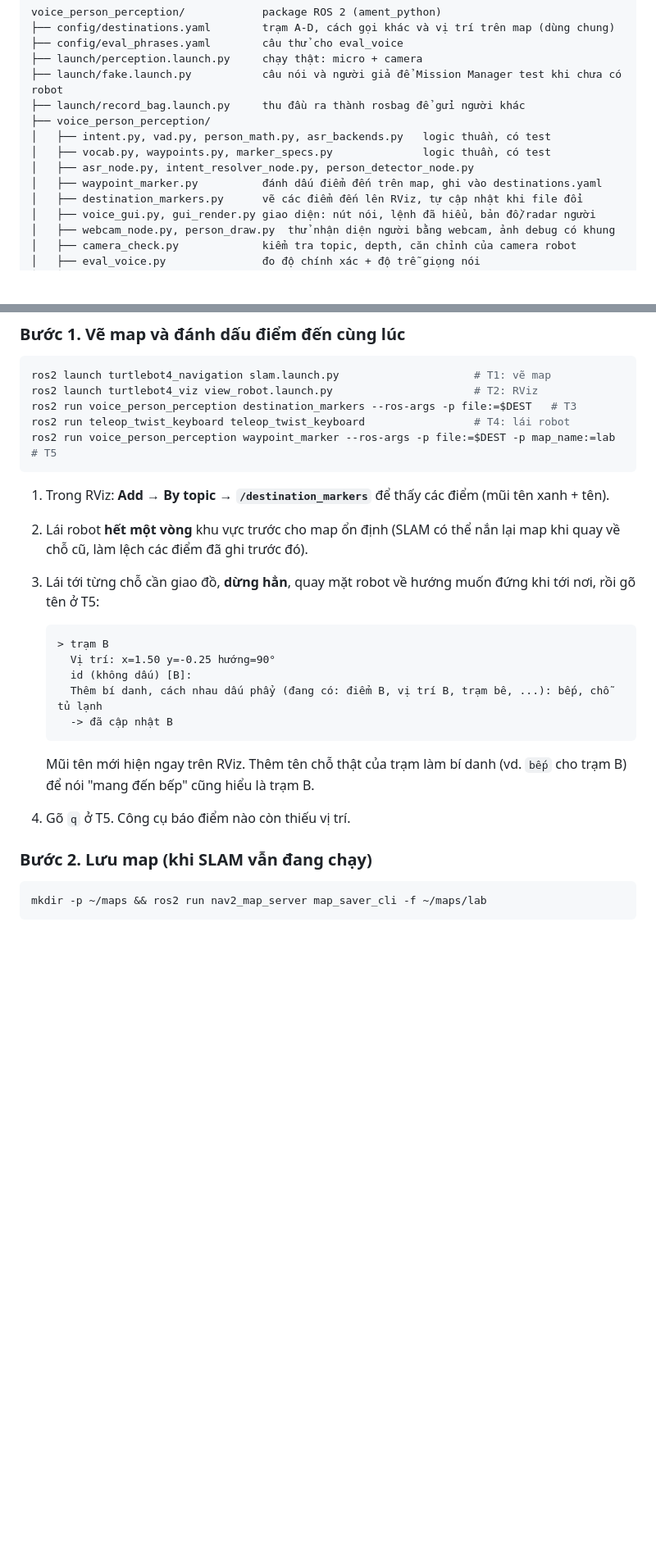
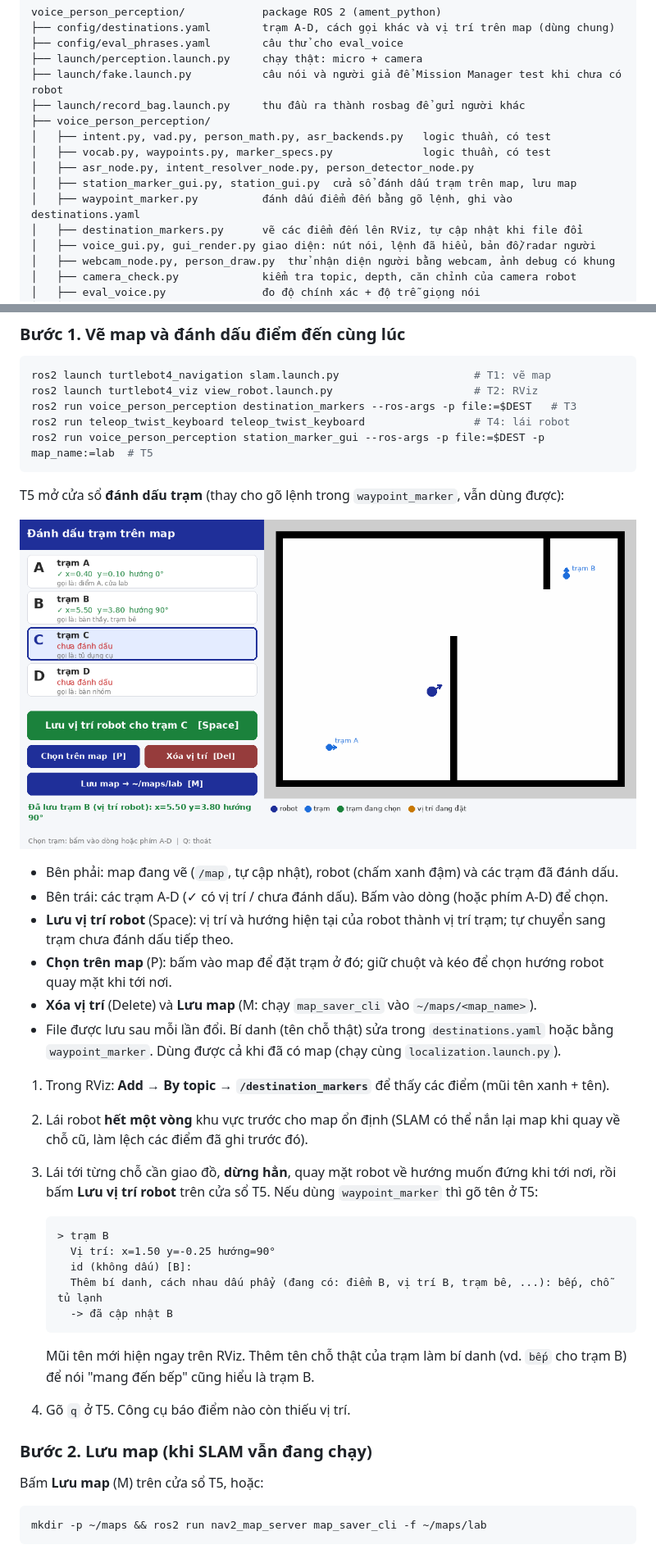
Before and after one commit to Hiep-h/Tb4_VoiceNav, a Markdown page: README.md, 2 parts joined by grey strips. Shown at 82% size. GitHub-like rendering; pictures changed too: docs/station_marker_gui.png (added); blank space fills up the shorter version.

````diff
--- a/README.md
+++ b/README.md
@@ -35,7 +35,8 @@ voice_person_perception/            package ROS 2 (ament_python)
 │   ├── intent.py, vad.py, person_math.py, asr_backends.py   logic thuần, có test
 │   ├── vocab.py, waypoints.py, marker_specs.py              logic thuần, có test
 │   ├── asr_node.py, intent_resolver_node.py, person_detector_node.py
-│   ├── waypoint_marker.py          đánh dấu điểm đến trên map, ghi vào destinations.yaml
+│   ├── station_marker_gui.py, station_gui.py  cửa sổ đánh dấu trạm trên map, lưu map
+│   ├── waypoint_marker.py          đánh dấu điểm đến bằng gõ lệnh, ghi vào destinations.yaml
 │   ├── destination_markers.py      vẽ các điểm đến lên RViz, tự cập nhật khi file đổi
 │   ├── voice_gui.py, gui_render.py giao diện: nút nói, lệnh đã hiểu, bản đồ/radar người
 │   ├── webcam_node.py, person_draw.py  thử nhận diện người bằng webcam, ảnh debug có khung
@@ -240,14 +241,28 @@ ros2 launch turtlebot4_navigation slam.launch.py                     # T1: vẽ
 ros2 launch turtlebot4_viz view_robot.launch.py                      # T2: RViz
 ros2 run voice_person_perception destination_markers --ros-args -p file:=$DEST   # T3
 ros2 run teleop_twist_keyboard teleop_twist_keyboard                 # T4: lái robot
-ros2 run voice_person_perception waypoint_marker --ros-args -p file:=$DEST -p map_name:=lab  # T5
+ros2 run voice_person_perception station_marker_gui --ros-args -p file:=$DEST -p map_name:=lab  # T5
 ```
+
+T5 mở cửa sổ **đánh dấu trạm** (thay cho gõ lệnh trong `waypoint_marker`, vẫn dùng được):
+
+![station_marker_gui](docs/station_marker_gui.png)
+
+- Bên phải: map đang vẽ (`/map`, tự cập nhật), robot (chấm xanh đậm) và các trạm đã đánh dấu.
+- Bên trái: các trạm A-D (✓ có vị trí / chưa đánh dấu). Bấm vào dòng (hoặc phím A-D) để chọn.
+- **Lưu vị trí robot** (Space): vị trí và hướng hiện tại của robot thành vị trí trạm; tự chuyển
+  sang trạm chưa đánh dấu tiếp theo.
+- **Chọn trên map** (P): bấm vào map để đặt trạm ở đó; giữ chuột và kéo để chọn hướng robot
+  quay mặt khi tới nơi.
+- **Xóa vị trí** (Delete) và **Lưu map** (M: chạy `map_saver_cli` vào `~/maps/<map_name>`).
+- File được lưu sau mỗi lần đổi. Bí danh (tên chỗ thật) sửa trong `destinations.yaml` hoặc
+  bằng `waypoint_marker`. Dùng được cả khi đã có map (chạy cùng `localization.launch.py`).
 
 1. Trong RViz: **Add → By topic → `/destination_markers`** để thấy các điểm (mũi tên xanh + tên).
 2. Lái robot **hết một vòng** khu vực trước cho map ổn định (SLAM có thể nắn lại map khi quay
    về chỗ cũ, làm lệch các điểm đã ghi trước đó).
 3. Lái tới từng chỗ cần giao đồ, **dừng hẳn**, quay mặt robot về hướng muốn đứng khi tới nơi,
-   rồi gõ tên ở T5:
+   rồi bấm **Lưu vị trí robot** trên cửa sổ T5. Nếu dùng `waypoint_marker` thì gõ tên ở T5:
 
    ```
    > trạm B
@@ -262,6 +277,8 @@ ros2 run voice_person_perception waypoint_marker --ros-args -p file:=$DEST -p ma
 4. Gõ `q` ở T5. Công cụ báo điểm nào còn thiếu vị trí.
 
 ### Bước 2. Lưu map (khi SLAM vẫn đang chạy)
+
+Bấm **Lưu map** (M) trên cửa sổ T5, hoặc:
 
 ```bash
 mkdir -p ~/maps && ros2 run nav2_map_server map_saver_cli -f ~/maps/lab
````
Also changed, not shown: 6 other files.
